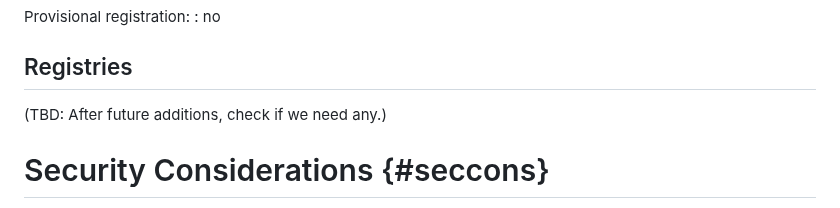
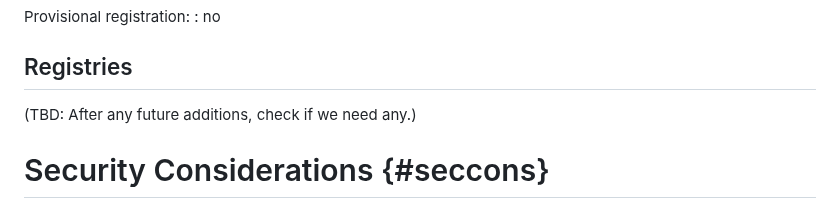
Before and after one commit to cabo/sdf-mapping, a Markdown page: draft-bormann-asdf-sdf-mapping.md, the part around the change. Drawn GitHub-style.

Commit message:
Nit, -04

```diff
--- a/draft-bormann-asdf-sdf-mapping.md
+++ b/draft-bormann-asdf-sdf-mapping.md
@@ -339,7 +339,7 @@ Provisional registration:
 Registries
 ----------
 
-(TBD: After future additions, check if we need any.)
+(TBD: After any future additions, check if we need any.)
 
 
 Security Considerations {#seccons}
```
